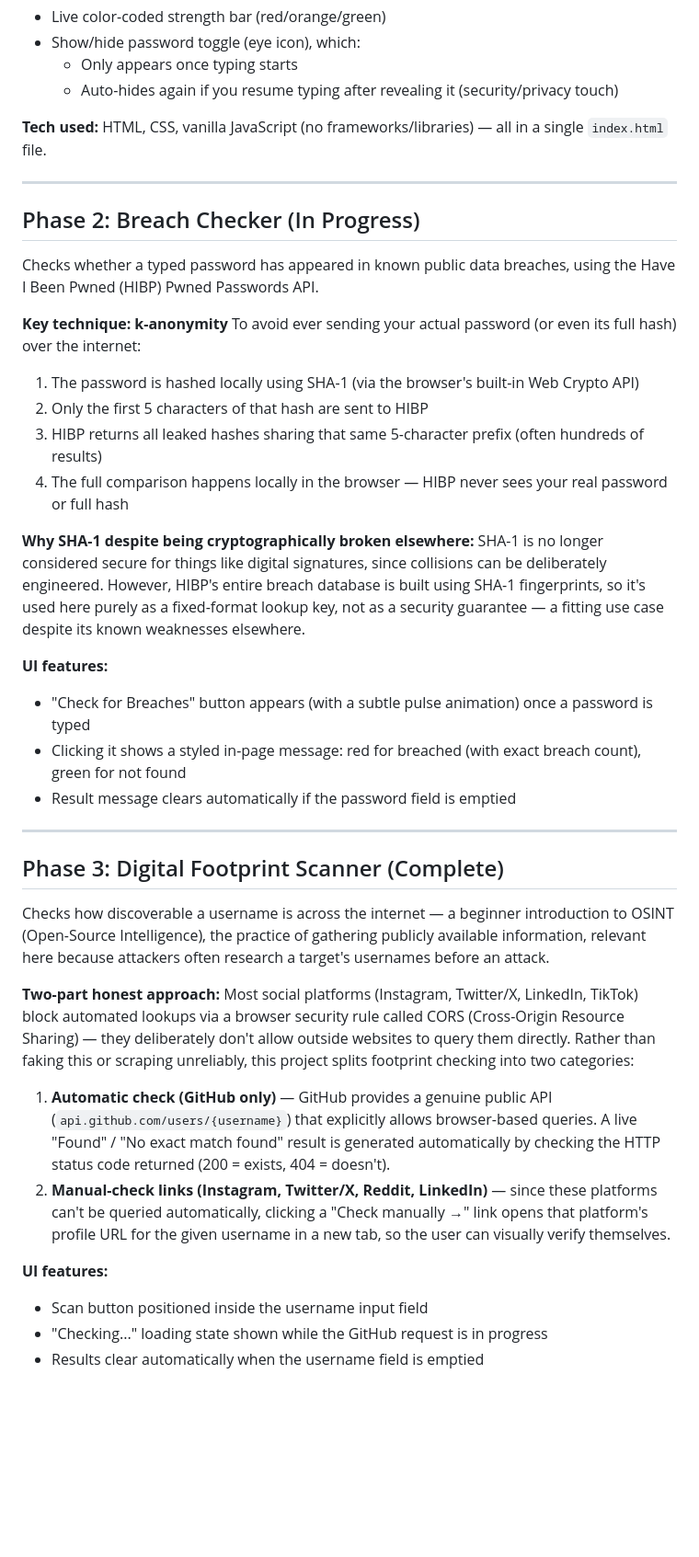
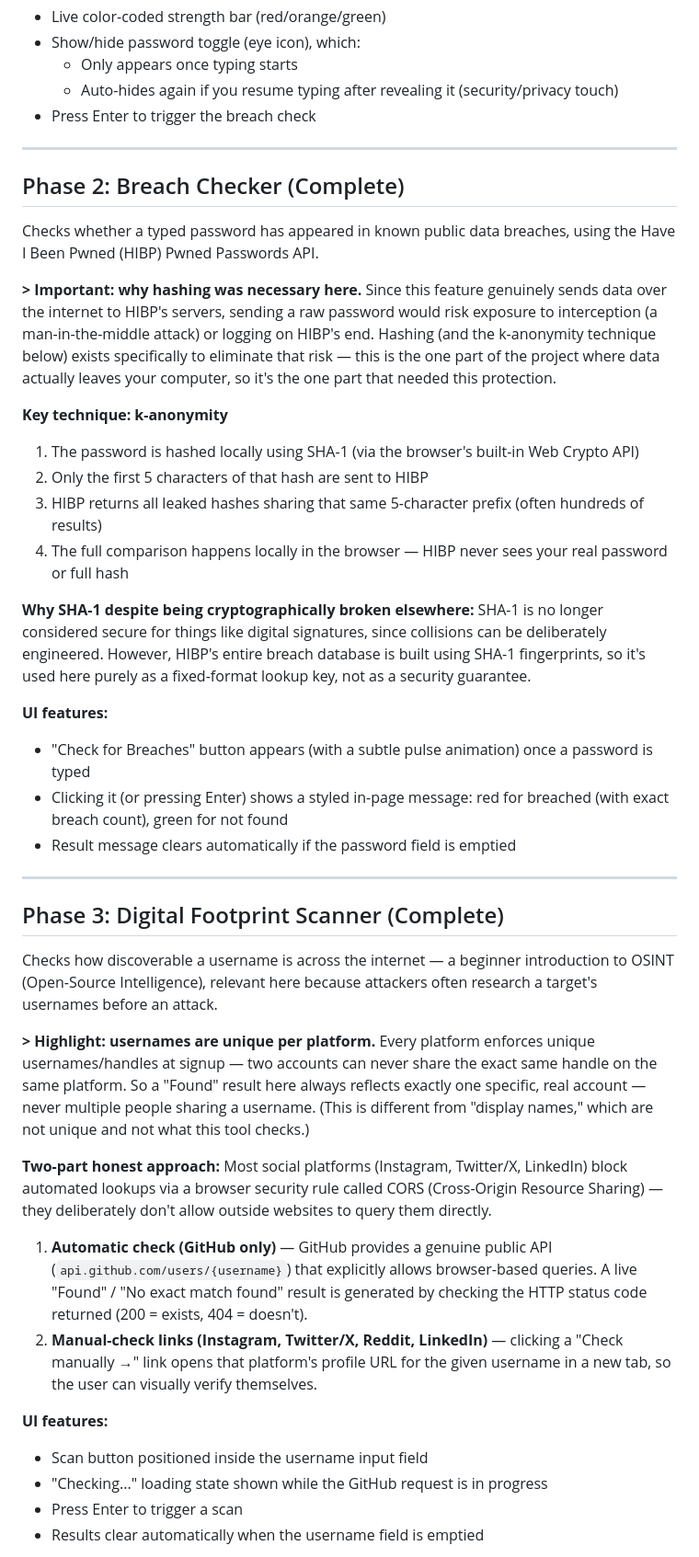
Before and after one commit to anshika-srivastava83/personal-security-checkup, a Markdown page: README.md, the part around one of its changes. Shown at 92% size. GitHub-like rendering; blank space fills up the shorter version.

```diff
--- a/README.md
+++ b/README.md
@@ -32,43 +33,46 @@ Live-scores a typed password out of 7 possible points, based on:
 - Show/hide password toggle (eye icon), which:
   - Only appears once typing starts
   - Auto-hides again if you resume typing after revealing it (security/privacy touch)
-
-**Tech used:** HTML, CSS, vanilla JavaScript (no frameworks/libraries) — all in a single `index.html` file.
+- Press Enter to trigger the breach check
 
 ---
 
-## Phase 2: Breach Checker (In Progress)
+## Phase 2: Breach Checker (Complete)
 
 Checks whether a typed password has appeared in known public data breaches, using the Have I Been Pwned (HIBP) Pwned Passwords API.
 
+**> Important: why hashing was necessary here.** Since this feature genuinely sends data over the internet to HIBP's servers, sending a raw password would risk exposure to interception (a man-in-the-middle attack) or logging on HIBP's end. Hashing (and the k-anonymity technique below) exists specifically to eliminate that risk — this is the one part of the project where data actually leaves your computer, so it's the one part that needed this protection.
+
 **Key technique: k-anonymity**
-To avoid ever sending your actual password (or even its full hash) over the internet:
 1. The password is hashed locally using SHA-1 (via the browser's built-in Web Crypto API)
 2. Only the first 5 characters of that hash are sent to HIBP
 3. HIBP returns all leaked hashes sharing that same 5-character prefix (often hundreds of results)
 4. The full comparison happens locally in the browser — HIBP never sees your real password or full hash
 
-**Why SHA-1 despite being cryptographically broken elsewhere:** SHA-1 is no longer considered secure for things like digital signatures, since collisions can be deliberately engineered. However, HIBP's entire breach database is built using SHA-1 fingerprints, so it's used here purely as a fixed-format lookup key, not as a security guarantee — a fitting use case despite its known weaknesses elsewhere.
+**Why SHA-1 despite being cryptographically broken elsewhere:** SHA-1 is no longer considered secure for things like digital signatures, since collisions can be deliberately engineered. However, HIBP's entire breach database is built using SHA-1 fingerprints, so it's used here purely as a fixed-format lookup key, not as a security guarantee.
 
 **UI features:**
 - "Check for Breaches" button appears (with a subtle pulse animation) once a password is typed
-- Clicking it shows a styled in-page message: red for breached (with exact breach count), green for not found
+- Clicking it (or pressing Enter) shows a styled in-page message: red for breached (with exact breach count), green for not found
 - Result message clears automatically if the password field is emptied
 
 ---
 
 ## Phase 3: Digital Footprint Scanner (Complete)
 
-Checks how discoverable a username is across the internet — a beginner introduction to OSINT (Open-Source Intelligence), the practice of gathering publicly available information, relevant here because attackers often research a target's usernames before an attack.
+Checks how discoverable a username is across the internet — a beginner introduction to OSINT (Open-Source Intelligence), relevant here because attackers often research a target's usernames before an attack.
+
+**> Highlight: usernames are unique per platform.** Every platform enforces unique usernames/handles at signup — two accounts can never share the exact same handle on the same platform. So a "Found" result here always reflects exactly one specific, real account — never multiple people sharing a username. (This is different from "display names," which are not unique and not what this tool checks.)
 
 **Two-part honest approach:**
-Most social platforms (Instagram, Twitter/X, LinkedIn, TikTok) block automated lookups via a browser security rule called CORS (Cross-Origin Resource Sharing) — they deliberately don't allow outside websites to query them directly. Rather than faking this or scraping unreliably, this project splits footprint checking into two categories:
+Most social platforms (Instagram, Twitter/X, LinkedIn) block automated lookups via a browser security rule called CORS (Cross-Origin Resource Sharing) — they deliberately don't allow outside websites to query them directly.
 
-1. **Automatic check (GitHub only)** — GitHub provides a genuine public API (`api.github.com/users/{username}`) that explicitly allows browser-based queries. A live "Found" / "No exact match found" result is generated automatically by checking the HTTP status code returned (200 = exists, 404 = doesn't).
-2. **Manual-check links (Instagram, Twitter/X, Reddit, LinkedIn)** — since these platforms can't be queried automatically, clicking a "Check manually →" link opens that platform's profile URL for the given username in a new tab, so the user can visually verify themselves.
+1. **Automatic check (GitHub only)** — GitHub provides a genuine public API (`api.github.com/users/{username}`) that explicitly allows browser-based queries. A live "Found" / "No exact match found" result is generated by checking the HTTP status code returned (200 = exists, 404 = doesn't).
+2. **Manual-check links (Instagram, Twitter/X, Reddit, LinkedIn)** — clicking a "Check manually →" link opens that platform's profile URL for the given username in a new tab, so the user can visually verify themselves.
 
 **UI features:**
 - Scan button positioned inside the username input field
 - "Checking..." loading state shown while the GitHub request is in progress
+- Press Enter to trigger a scan
 - Results clear automatically when the username field is emptied
 
```
Also changed, not shown: other parts of README.md (+33 -8 lines).
